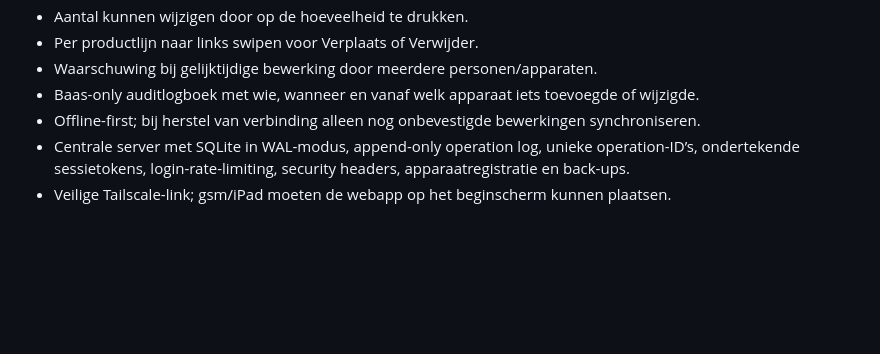
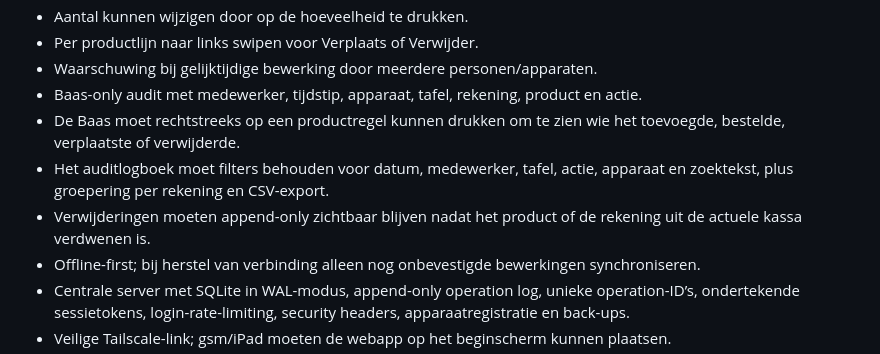
Before and after one commit to amirferjani/DLL_Injector, a Markdown page: PROJECT_SPEC.md, the part around one of its changes. Rendered like a GitHub page; blank space fills up the shorter version.

```diff
--- a/PROJECT_SPEC.md
+++ b/PROJECT_SPEC.md
@@ -18,7 +18,10 @@ Deze checklist bewaart de opdrachten uit de volledige chat. **Flowchart wordt ni
 - Aantal kunnen wijzigen door op de hoeveelheid te drukken.
 - Per productlijn naar links swipen voor Verplaats of Verwijder.
 - Waarschuwing bij gelijktijdige bewerking door meerdere personen/apparaten.
-- Baas-only auditlogboek met wie, wanneer en vanaf welk apparaat iets toevoegde of wijzigde.
+- Baas-only audit met medewerker, tijdstip, apparaat, tafel, rekening, product en actie.
+- De Baas moet rechtstreeks op een productregel kunnen drukken om te zien wie het toevoegde, bestelde, verplaatste of verwijderde.
+- Het auditlogboek moet filters behouden voor datum, medewerker, tafel, actie, apparaat en zoektekst, plus groepering per rekening en CSV-export.
+- Verwijderingen moeten append-only zichtbaar blijven nadat het product of de rekening uit de actuele kassa verdwenen is.
 - Offline-first; bij herstel van verbinding alleen nog onbevestigde bewerkingen synchroniseren.
 - Centrale server met SQLite in WAL-modus, append-only operation log, unieke operation-ID’s, ondertekende sessietokens, login-rate-limiting, security headers, apparaatregistratie en back-ups.
 - Veilige Tailscale-link; gsm/iPad moeten de webapp op het beginscherm kunnen plaatsen.
```
Also changed, not shown: other parts of PROJECT_SPEC.md (+36 -19 lines).
